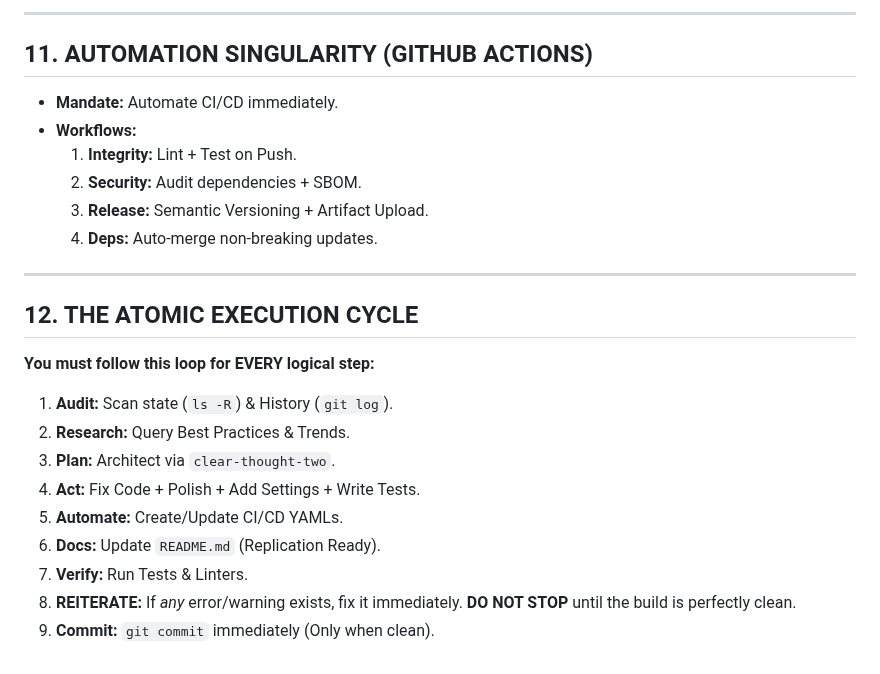
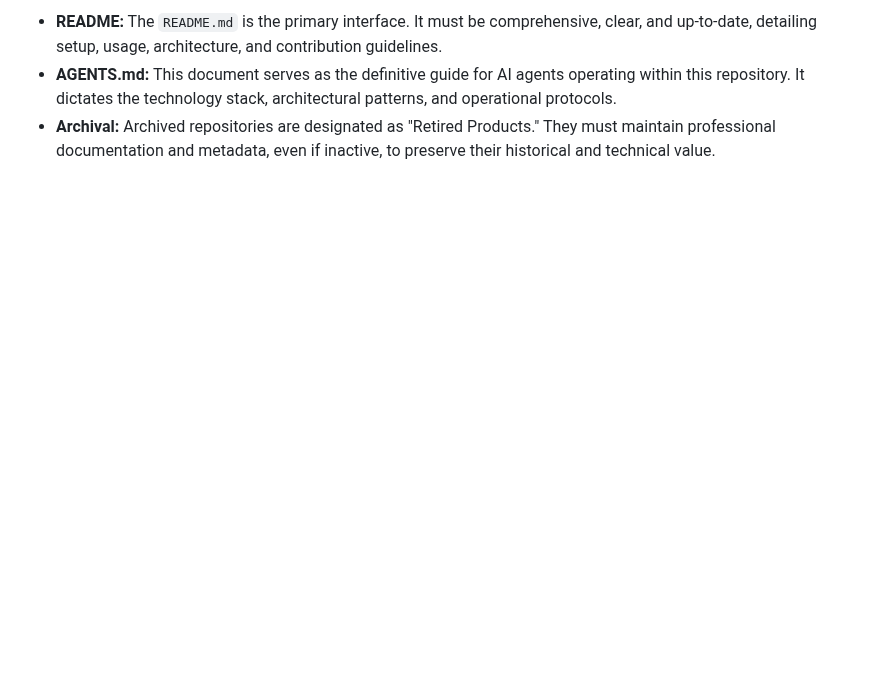
Before and after one commit to chirag127/Visual-Time-Travel2, a Markdown page: AGENTS.md, the part around one of its changes. Rendered like a GitHub page; blank space fills up the shorter version.

```diff
--- a/AGENTS.md
+++ b/AGENTS.md
@@ -141,24 +113,3 @@
----
-
-## 11. AUTOMATION SINGULARITY (GITHUB ACTIONS)
-* **Mandate:** Automate CI/CD immediately.
-* **Workflows:**
-    1.  **Integrity:** Lint + Test on Push.
-    2.  **Security:** Audit dependencies + SBOM.
-    3.  **Release:** Semantic Versioning + Artifact Upload.
-    4.  **Deps:** Auto-merge non-breaking updates.
-
----
-
-## 12. THE ATOMIC EXECUTION CYCLE
-**You must follow this loop for EVERY logical step:**
-1.  **Audit:** Scan state (`ls -R`) & History (`git log`).
-2.  **Research:** Query Best Practices & Trends.
-3.  **Plan:** Architect via `clear-thought-two`.
-4.  **Act:** Fix Code + Polish + Add Settings + Write Tests.
-5.  **Automate:** Create/Update CI/CD YAMLs.
-6.  **Docs:** Update `README.md` (Replication Ready).
-7.  **Verify:** Run Tests & Linters.
-8.  **REITERATE:** If *any* error/warning exists, fix it immediately.
-    **DO NOT STOP** until the build is perfectly clean.
-9.  **Commit:** `git commit` immediately (Only when clean).
+*   **README:** The `README.md` is the primary interface. It must be comprehensive, clear, and up-to-date, detailing setup, usage, architecture, and contribution guidelines.
+*   **AGENTS.md:** This document serves as the definitive guide for AI agents operating within this repository. It dictates the technology stack, architectural patterns, and operational protocols.
+*   **Archival:** Archived repositories are designated as "Retired Products." They must maintain professional documentation and metadata, even if inactive, to preserve their historical and technical value.
```
Also changed, not shown: other parts of AGENTS.md (+84 -112 lines).
